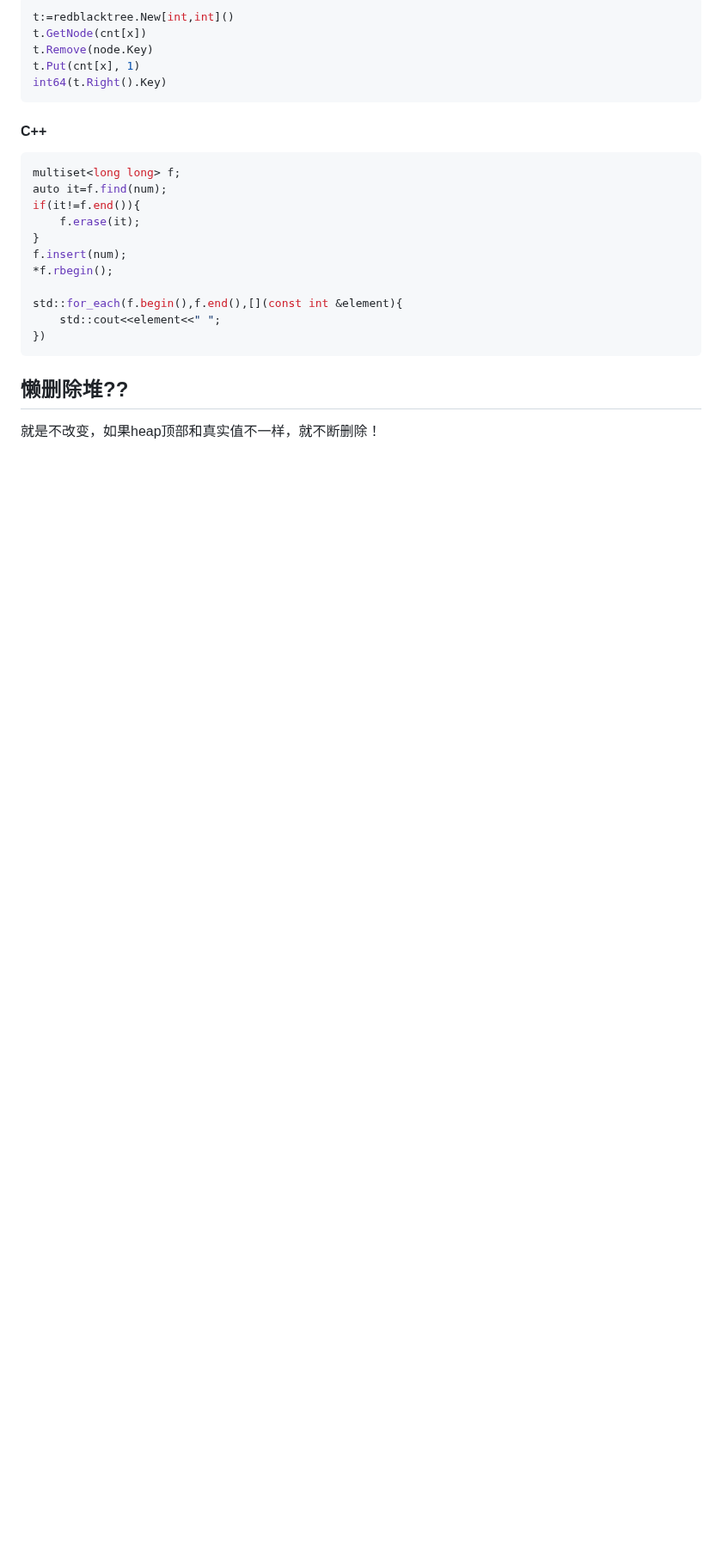
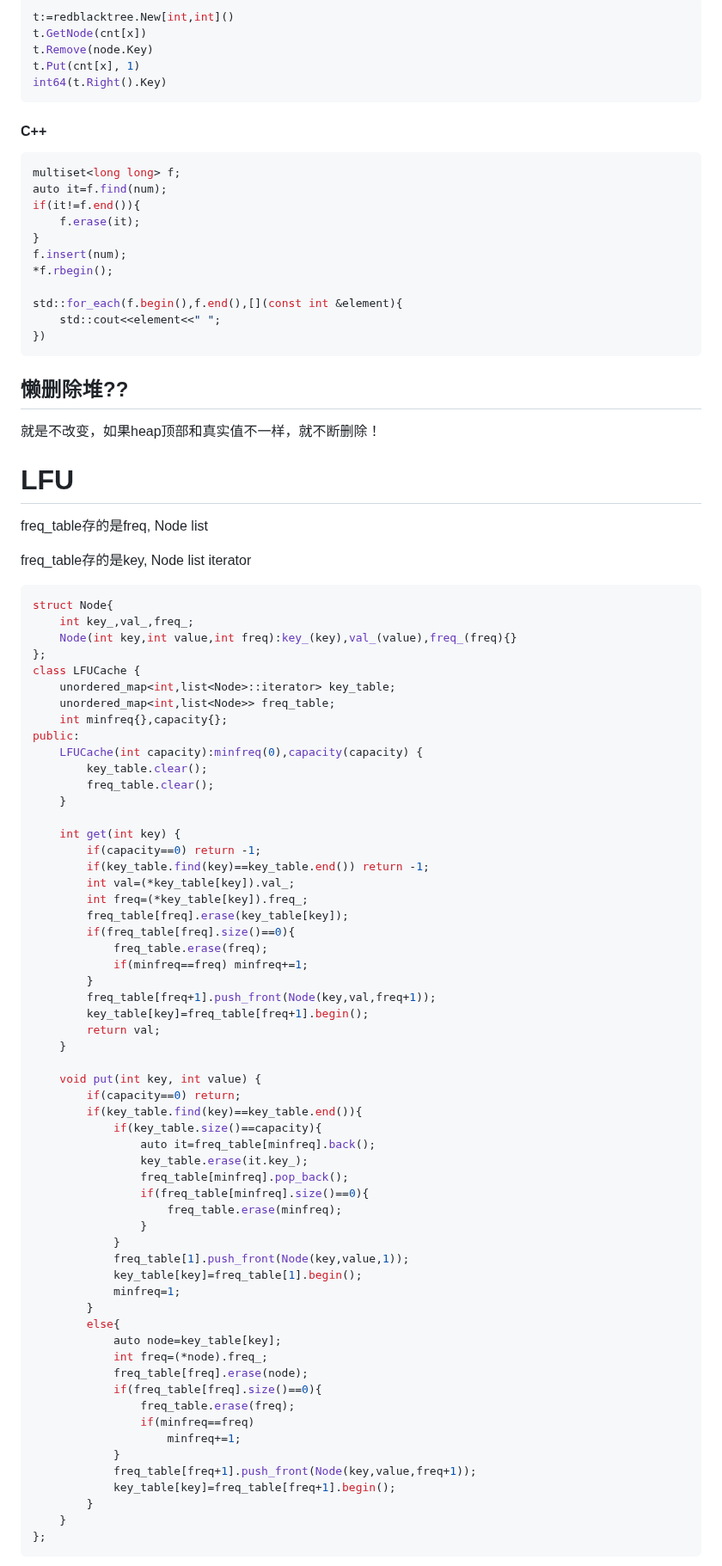
Before and after one commit to hychen11/Intern, a Markdown page: Intern_prepare.md, the part around one of its changes. Shown at 86% size. Drawn GitHub-style; blank space fills up the shorter version.

````diff
--- a/Intern_prepare.md
+++ b/Intern_prepare.md
@@ -171,3 +171,70 @@ std::for_each(f.begin(),f.end(),[](const int &element){
 
 就是不改变，如果heap顶部和真实值不一样，就不断删除！
 
+# LFU
+
+freq_table存的是freq, Node list
+
+freq_table存的是key, Node list iterator
+
+```c++
+struct Node{
+    int key_,val_,freq_;
+    Node(int key,int value,int freq):key_(key),val_(value),freq_(freq){}
+};
+class LFUCache {
+    unordered_map<int,list<Node>::iterator> key_table;
+    unordered_map<int,list<Node>> freq_table;
+    int minfreq{},capacity{};
+public:
+    LFUCache(int capacity):minfreq(0),capacity(capacity) {
+        key_table.clear();
+        freq_table.clear();
+    }
+
+    int get(int key) {
+        if(capacity==0) return -1;
+        if(key_table.find(key)==key_table.end()) return -1;
+        int val=(*key_table[key]).val_;
+        int freq=(*key_table[key]).freq_;
+        freq_table[freq].erase(key_table[key]);
+        if(freq_table[freq].size()==0){
+            freq_table.erase(freq);
+            if(minfreq==freq) minfreq+=1;
+        }
+        freq_table[freq+1].push_front(Node(key,val,freq+1));
+        key_table[key]=freq_table[freq+1].begin();
+        return val;
+    }
+
+    void put(int key, int value) {
+        if(capacity==0) return;
+        if(key_table.find(key)==key_table.end()){
+            if(key_table.size()==capacity){
+                auto it=freq_table[minfreq].back();
+                key_table.erase(it.key_);
+                freq_table[minfreq].pop_back();
+                if(freq_table[minfreq].size()==0){
+                    freq_table.erase(minfreq);
+                }
+            }
+            freq_table[1].push_front(Node(key,value,1));
+            key_table[key]=freq_table[1].begin();
+            minfreq=1;
+        }
+        else{
+            auto node=key_table[key];
+            int freq=(*node).freq_;
+            freq_table[freq].erase(node);
+            if(freq_table[freq].size()==0){
+                freq_table.erase(freq);
+                if(minfreq==freq)
+                    minfreq+=1;
+            }
+            freq_table[freq+1].push_front(Node(key,value,freq+1));
+            key_table[key]=freq_table[freq+1].begin();
+        }
+    }
+};
+```
+
````
Also changed, not shown: other parts of Intern_prepare.md (+102 -0 lines), Ubuntu.md (+28 -0 lines).
